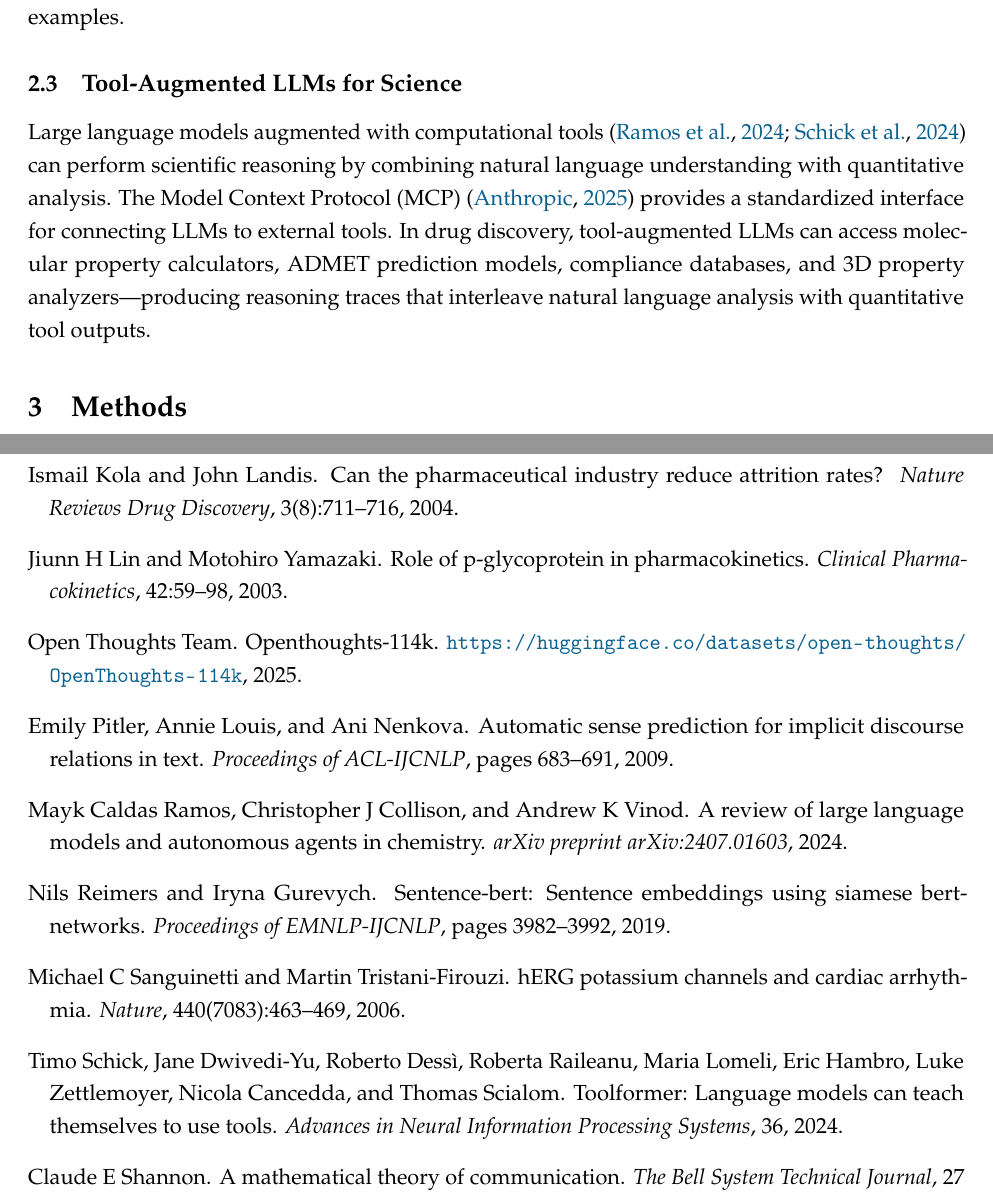
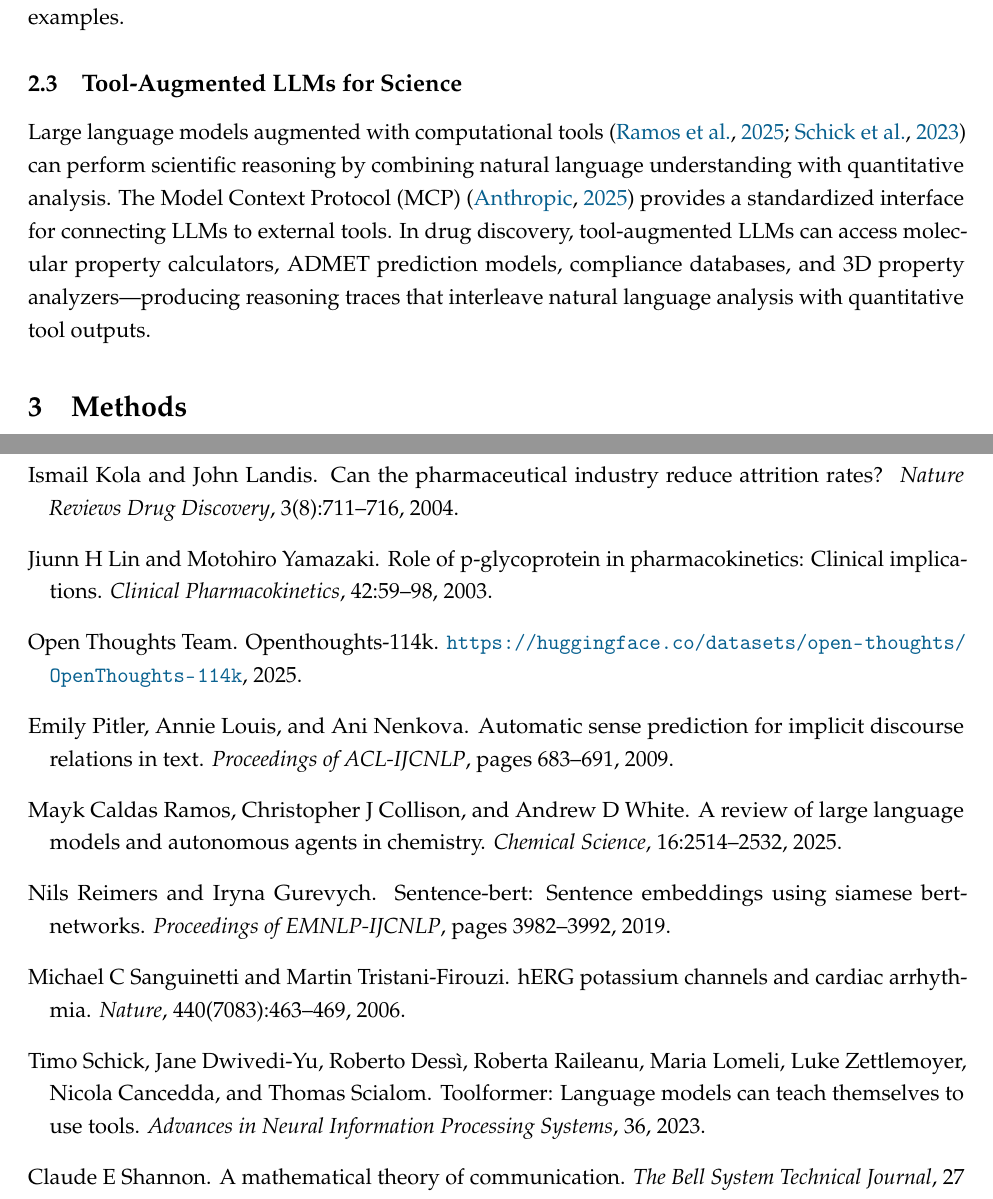
Before and after one commit to realariharrison/molecular-reasoning-structure, a LaTeX paper (paper/molecular_reasoning_structure.tex, which reads paper/references.bib): two parts of pages 4 and 15 of 17, joined at a grey line, cut so that both start at the same text. Compiled offline with pdfLaTeX.

Commit message:
Fix fabricated/incorrect references: Ramos author, Toolformer year, Lin title

```diff
--- a/paper/molecular_reasoning_structure.tex
+++ b/paper/molecular_reasoning_structure.tex
@@ -114,7 +114,7 @@ Their key finding was that the \emph{structural stability} of the resulting ``re
 
 \subsection{Tool-Augmented LLMs for Science}
 
-Large language models augmented with computational tools \citep{schick2024toolformer, ramos2024review} can perform scientific reasoning by combining natural language understanding with quantitative analysis. The Model Context Protocol (MCP) \citep{anthropic2025mcp} provides a standardized interface for connecting LLMs to external tools. In drug discovery, tool-augmented LLMs can access molecular property calculators, ADMET prediction models, compliance databases, and 3D property analyzers---producing reasoning traces that interleave natural language analysis with quantitative tool outputs.
+Large language models augmented with computational tools \citep{schick2023toolformer, ramos2024review} can perform scientific reasoning by combining natural language understanding with quantitative analysis. The Model Context Protocol (MCP) \citep{anthropic2025mcp} provides a standardized interface for connecting LLMs to external tools. In drug discovery, tool-augmented LLMs can access molecular property calculators, ADMET prediction models, compliance databases, and 3D property analyzers---producing reasoning traces that interleave natural language analysis with quantitative tool outputs.
 
 % ============================================================
 \section{Methods}
--- a/paper/references.bib
+++ b/paper/references.bib
@@ -73,7 +73,7 @@
 
 % P-gp background
 @article{lin2003role,
-  title={Role of P-glycoprotein in Pharmacokinetics},
+  title={Role of P-Glycoprotein in Pharmacokinetics: Clinical Implications},
   author={Lin, Jiunn H and Yamazaki, Motohiro},
   journal={Clinical Pharmacokinetics},
   volume={42},
@@ -95,6 +95,8 @@
 % LLMs for chemistry
 @article{ramos2024review,
   title={A Review of Large Language Models and Autonomous Agents in Chemistry},
-  author={Ramos, Mayk Caldas and Collison, Christopher J and Vinod, Andrew K},
-  journal={arXiv preprint arXiv:2407.01603},
-  year={2024}
+  author={Ramos, Mayk Caldas and Collison, Christopher J and White, Andrew D},
+  journal={Chemical Science},
+  volume={16},
+  pages={2514--2532},
+  year={2025},
@@ -105 +108,2 @@
   title={Toolformer: Language Models Can Teach Themselves to Use Tools},
+  author={Schick, Timo and Dwivedi-Yu, Jane and Dess{\`i}, Roberto and Raileanu, Roberta and Lomeli, Maria and Zettlemoyer, Luke and Cancedda, Nicola and Scialom, Thomas},
@@ -107,6 +110,6 @@
   journal={Advances in Neural Information Processing Systems},
   volume={36},
-  year={2024}
+  year={2023}
 }
 
 % Sentence-BERT
```
Also changed, not shown: paper/references.bib (4 more changed lines).
